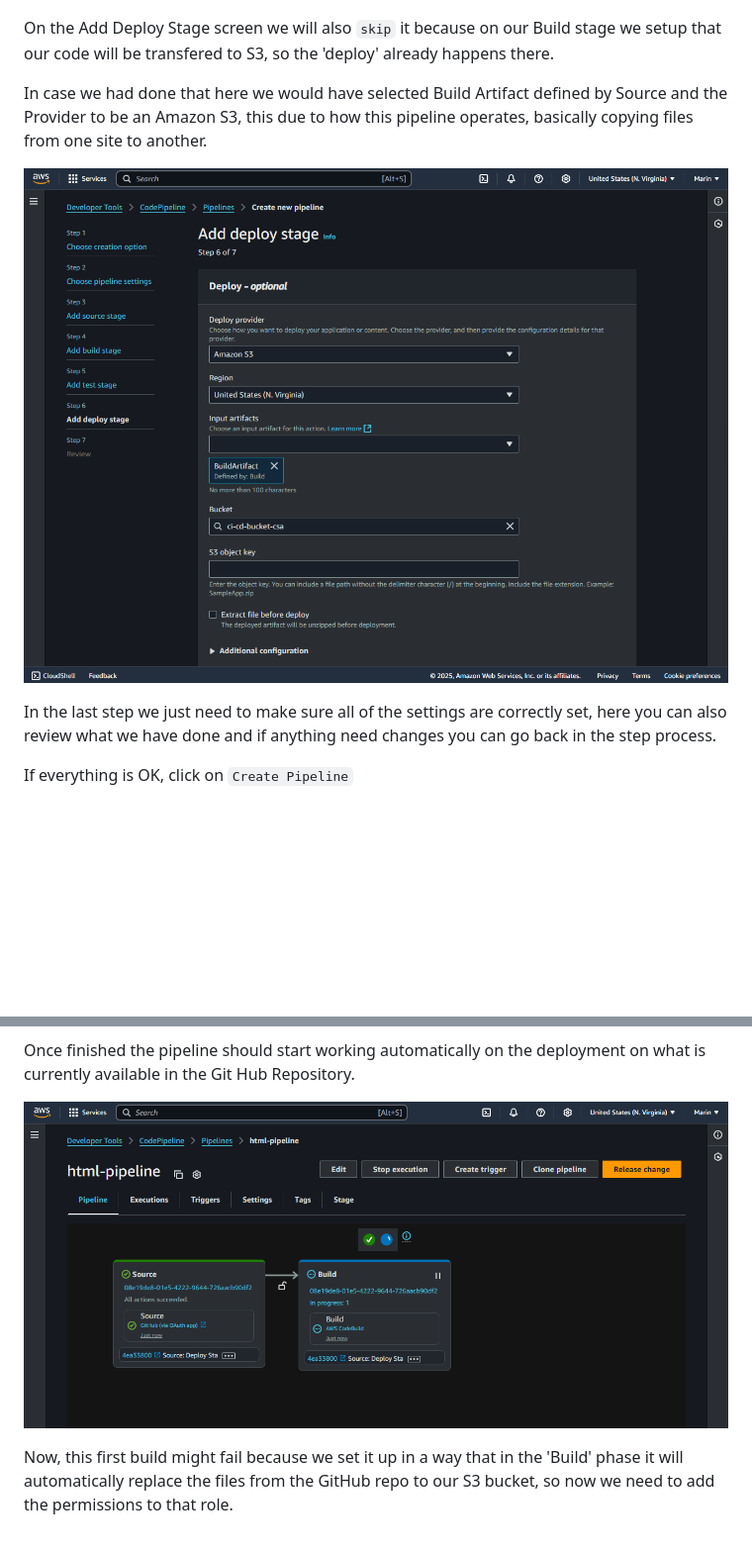
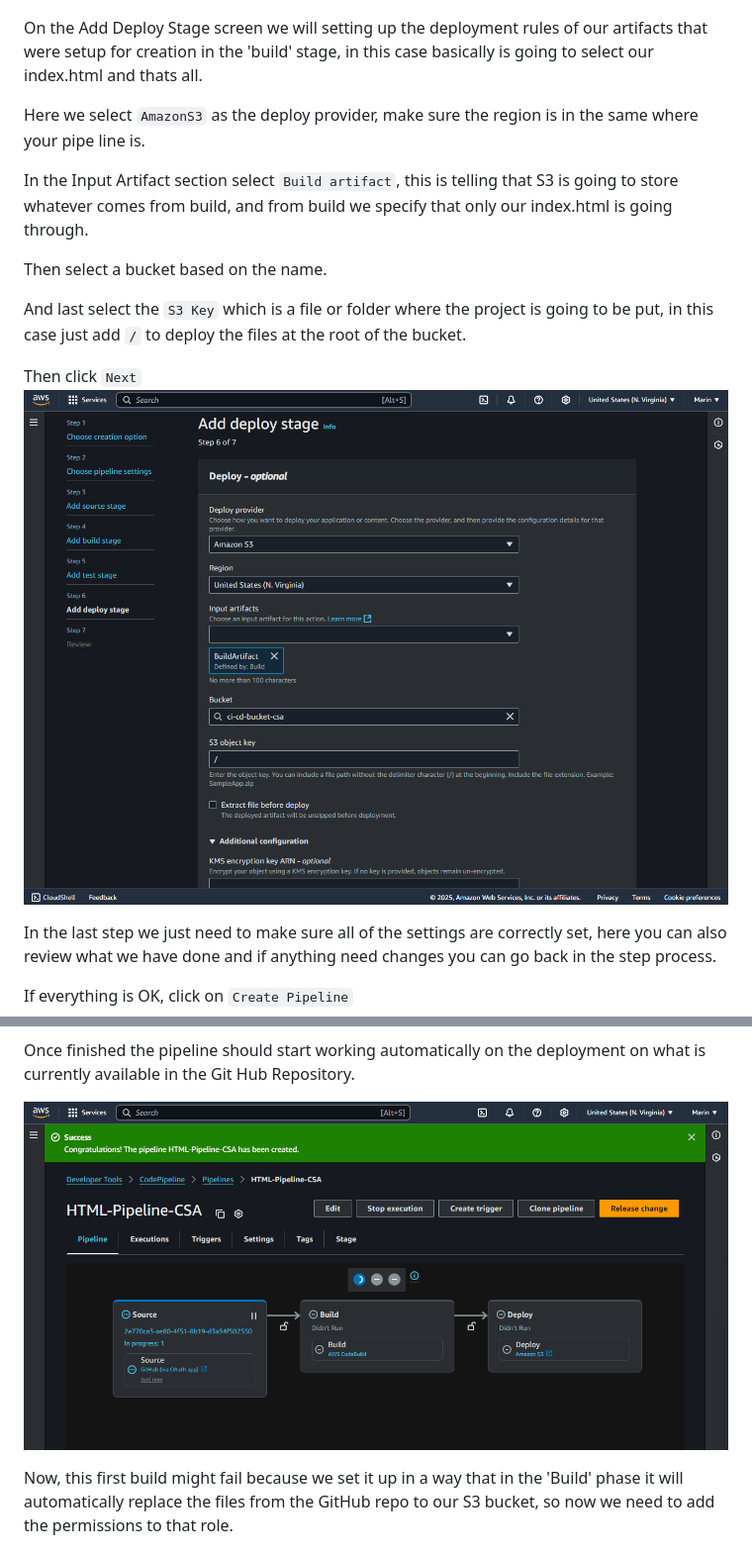
Before and after one commit to RowBlackGhost005/Module3_AWS_CodePipeline_Assigment, a Markdown page: README.md, 2 parts joined by grey strips. Shown: that part at 99% size. Rendered like a GitHub page; pictures changed too: doc/images/pipeline-overview.png, doc/images/pipeline-s6.png; blank space fills up the shorter version.

```diff
--- a/README.md
+++ b/README.md
@@ -143,10 +143,17 @@ Now with the Build Project integrated we can coninue leaving everything in here
 Now we will be `skipping` the Test Stage because our simple static webpage has noting else to be tested, so go ahead and click `Skip Test Stage`
 ![Setup Add Test](doc/images/pipeline-s5.png)
 
-On the Add Deploy Stage screen we will also `skip` it because on our Build stage we setup that our code will be transfered to S3, so the 'deploy' already happens there.
+On the Add Deploy Stage screen we will setting up the deployment rules of our artifacts that were setup for creation in the 'build' stage, in this case basically is going to select our index.html and thats all.
 
-In case we had done that here we would have selected Build Artifact defined by Source and the Provider to be an Amazon S3, this due to how this pipeline operates, basically copying files from one site to another.
+Here we select `AmazonS3` as the deploy provider, make sure the region is in the same where your pipe line is.
 
+In the Input Artifact section select `Build artifact`, this is telling that S3 is going to store whatever comes from build, and from build we specify that only our index.html is going through.
+
+Then select a bucket based on the name.
+
+And last select the `S3 Key` which is a file or folder where the project is going to be put, in this case just add `/` to deploy the files at the root of the bucket.
+
+Then click `Next`
 ![Setup Deploy](doc/images/pipeline-s6.png)
 
 In the last step we just need to make sure all of the settings are correctly set, here you can also review what we have done and if anything need changes you can go back in the step process.
```
